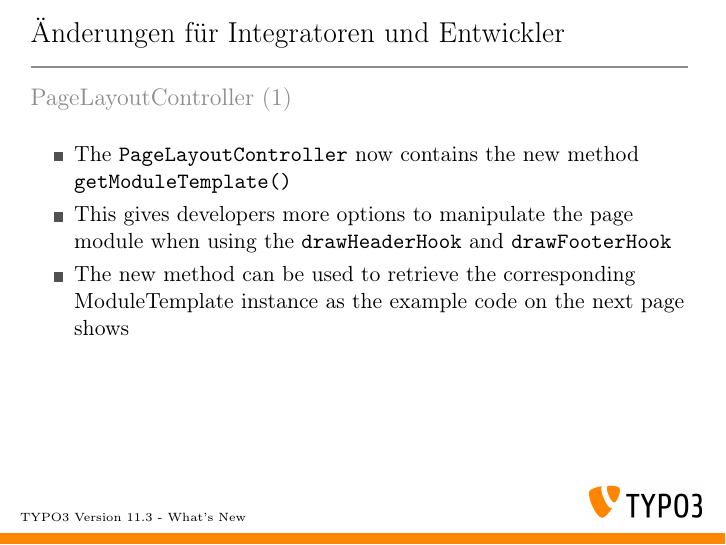
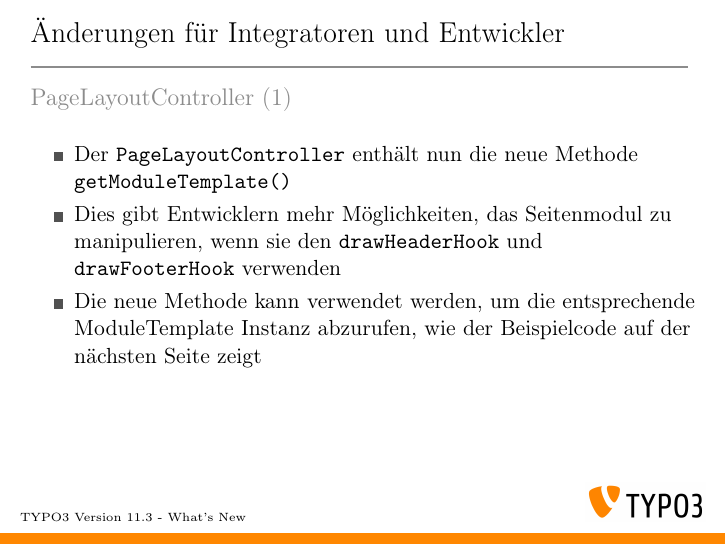
Before and after one commit to TYPO3-Whats-New/TYPO3-v11.3-dev, LaTeX slides (Slides/LaTeX/TYPO3-v11-3-whats-new.tex, which reads Slides/LaTeX/Chapters/ChangesForIntegratorsAndDevelopers/1625583835-GetModuleTemplate-1.tex): page 34 of 58. Compiled offline with pdfLaTeX.

Commit message:
Update 1625583835-GetModuleTemplate-1.tex

```diff
--- a/Slides/LaTeX/Chapters/ChangesForIntegratorsAndDevelopers/1625583835-GetModuleTemplate-1.tex
+++ b/Slides/LaTeX/Chapters/ChangesForIntegratorsAndDevelopers/1625583835-GetModuleTemplate-1.tex
@@ -8,16 +8,16 @@
 % Feature | 92358 | Add getModuleTemplate() to PageLayoutController
 
 \begin{frame}[fragile]
-	\frametitle{Changes for Integrators and Developers}
+	\frametitle{Änderungen für Integratoren und Entwickler}
 	\framesubtitle{PageLayoutController (1)}
 
 	\begin{itemize}
-		\item The \texttt{PageLayoutController} now contains the new method\newline
+		\item Der \texttt{PageLayoutController} enthält nun die neue Methode\newline
 			\texttt{getModuleTemplate()}
-		\item This gives developers more options to manipulate the page module
-			when using the \texttt{drawHeaderHook} and \texttt{drawFooterHook}
-		\item The new method can be used to retrieve the corresponding ModuleTemplate
-			instance as the example code on the next page shows
+		\item Dies gibt Entwicklern mehr Möglichkeiten, das Seitenmodul zu manipulieren,
+			wenn sie den \texttt{drawHeaderHook} und \texttt{drawFooterHook} verwenden
+		\item Die neue Methode kann verwendet werden, um die entsprechende ModuleTemplate
+			Instanz abzurufen, wie der Beispielcode auf der nächsten Seite zeigt
 	\end{itemize}
 
 \end{frame}
```
